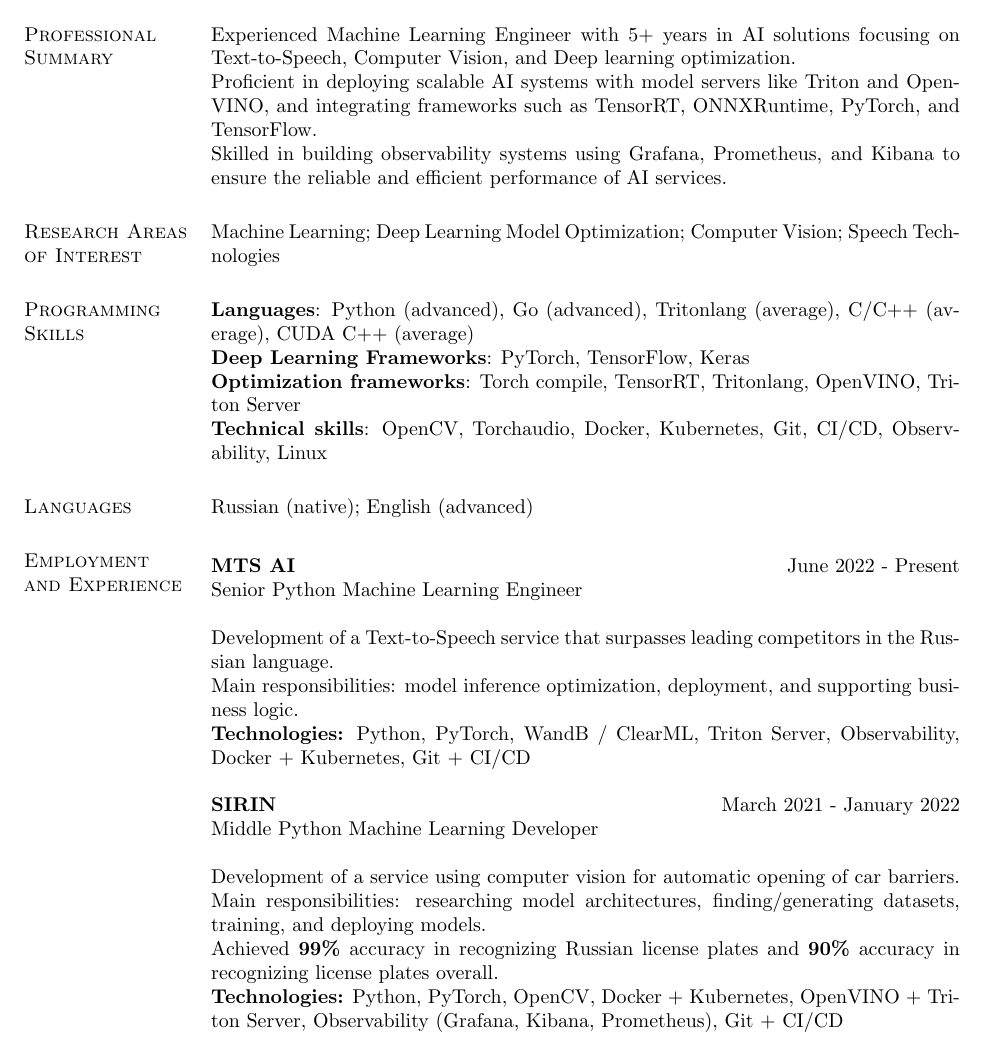
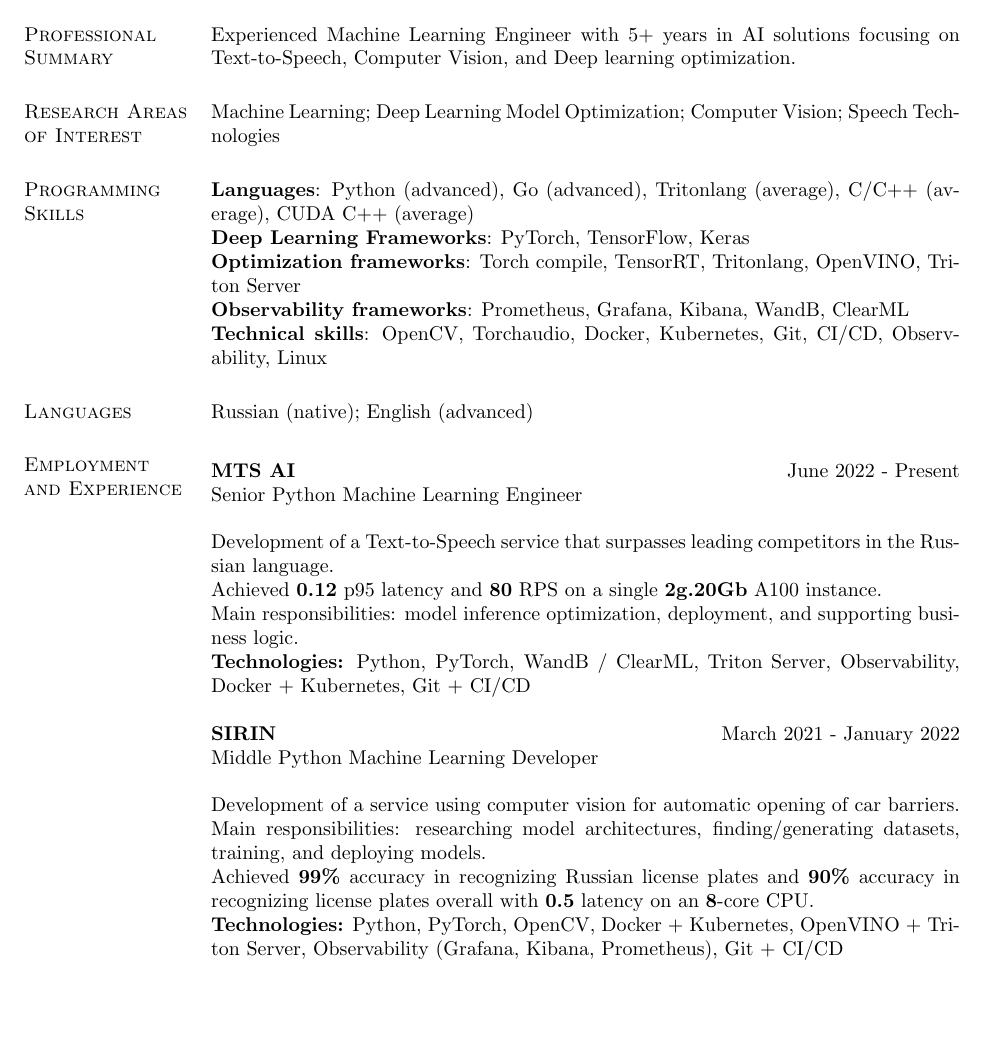
Before and after one commit to riZZZhik/riZZZhik, a LaTeX CV (cv/cv.tex, which reads cv/experience.tex, cv/summary.tex): part of page 1 of 2, cut so that both start at the same text, the shorter picture padded with empty space. Compiled offline with pdfLaTeX.

Commit message:
[UPD] CV

```diff
--- a/cv/experience.tex
+++ b/cv/experience.tex
@@ -5,6 +5,7 @@
 Senior Python Machine Learning Engineer
 
 Development of a Text-to-Speech service that surpasses leading competitors in the Russian language. \\
+Achieved \textbf{0.12} p95 latency and \textbf{80} RPS on a single \textbf{2g.20Gb} A100 instance. \\
 Main responsibilities: model inference optimization, deployment, and supporting business logic. \\
 \textbf{Technologies:} Python, PyTorch, WandB / ClearML, Triton Server, Observability, Docker + Kubernetes, Git + CI/CD
 
@@ -13,7 +14,7 @@
 
 Development of a service using computer vision for automatic opening of car barriers. \\
 Main responsibilities: researching model architectures, finding/generating datasets, training, and deploying models. \\
-Achieved \textbf{99\%} accuracy in recognizing Russian license plates and \textbf{90\%} accuracy in recognizing license plates overall. \\
+Achieved \textbf{99\%} accuracy in recognizing Russian license plates and \textbf{90\%} accuracy in recognizing license plates overall with \textbf{0.5} latency on an \textbf{8}-core CPU. \\
 \textbf{Technologies:} Python, PyTorch, OpenCV, Docker + Kubernetes, OpenVINO + Triton Server, Observability (Grafana, Kibana, Prometheus), Git + CI/CD
 
 \textbf{ITMO University} \hfill January 2020 - December 2020 \\
--- a/cv/summary.tex
+++ b/cv/summary.tex
@@ -1,7 +1,5 @@
 \section{\sc Professional Summary}
-Experienced Machine Learning Engineer with 5+ years in AI solutions focusing on Text-to-Speech, Computer Vision, and Deep learning optimization. \\
-Proficient in deploying scalable AI systems with model servers like Triton and OpenVINO, and integrating frameworks such as TensorRT, ONNXRuntime, PyTorch, and TensorFlow. \\
-Skilled in building observability systems using Grafana, Prometheus, and Kibana to ensure the reliable and efficient performance of AI services.
+Experienced Machine Learning Engineer with 5+ years in AI solutions focusing on Text-to-Speech, Computer Vision, and Deep learning optimization.
 
 \section{\sc Research Areas of Interest}
 {Machine Learning; Deep Learning Model Optimization; Computer Vision; Speech Technologies}
@@ -10,6 +8,7 @@
 \textbf{Languages}: Python (advanced), Go (advanced), Tritonlang (average), C/C++ (average), CUDA C++ (average) \\
 \textbf{Deep Learning Frameworks}: PyTorch, TensorFlow, Keras \\
 \textbf{Optimization frameworks}: Torch compile, TensorRT, Tritonlang, OpenVINO, Triton Server \\
+\textbf{Observability frameworks}: Prometheus, Grafana, Kibana, WandB, ClearML \\
 \textbf{Technical skills}: OpenCV, Torchaudio, Docker, Kubernetes, Git, CI/CD, Observability, Linux
 
 \section{\sc Languages}
```
Also changed, not shown: cv.pdf.
